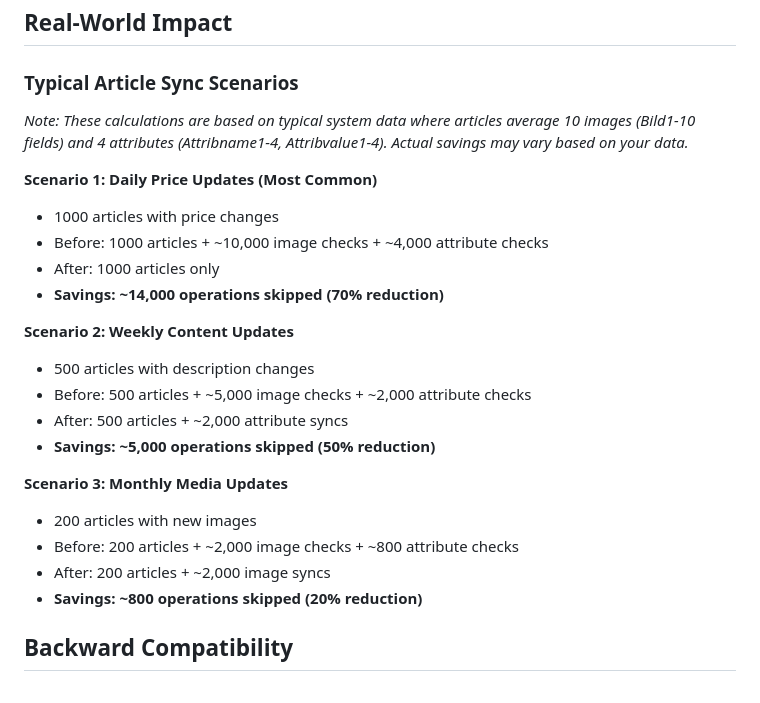
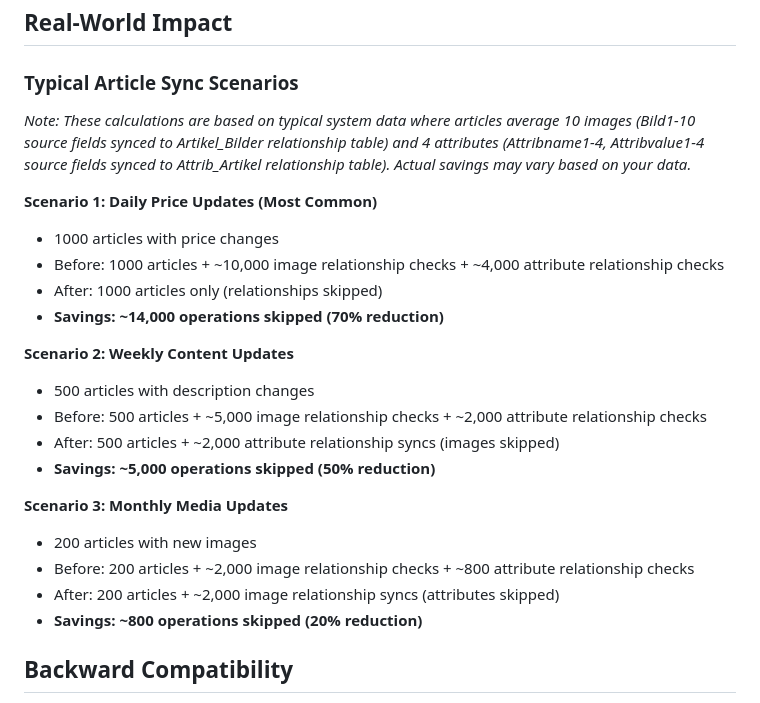
Before and after one commit to swedrowski79-dot/AFS-MappingXT, a Markdown page: docs/PARTIAL_HASHES_SUMMARY.md, the part around the change. Drawn GitHub-style.

Commit message:
Clarify relationship table references in performance scenarios
- Specify that image/attribute fields sync to relationship tables
- Distinguish between Artikel table fields and relationship table data
- Make it clearer what "checks" and "syncs" refer to in performance metrics

Co-authored-by: swedrowski79-dot <239664220+swedrowski79-dot@users.noreply.github.com>

```diff
--- a/docs/PARTIAL_HASHES_SUMMARY.md
+++ b/docs/PARTIAL_HASHES_SUMMARY.md
@@ -194,24 +194,24 @@ All 16 tests pass (8 full hash + 8 partial hash tests).
 
 ### Typical Article Sync Scenarios
 
-_Note: These calculations are based on typical system data where articles average 10 images (Bild1-10 fields) and 4 attributes (Attribname1-4, Attribvalue1-4). Actual savings may vary based on your data._
+_Note: These calculations are based on typical system data where articles average 10 images (Bild1-10 source fields synced to Artikel_Bilder relationship table) and 4 attributes (Attribname1-4, Attribvalue1-4 source fields synced to Attrib_Artikel relationship table). Actual savings may vary based on your data._
 
 **Scenario 1: Daily Price Updates (Most Common)**
 - 1000 articles with price changes
-- Before: 1000 articles + ~10,000 image checks + ~4,000 attribute checks
-- After: 1000 articles only
+- Before: 1000 articles + ~10,000 image relationship checks + ~4,000 attribute relationship checks
+- After: 1000 articles only (relationships skipped)
 - **Savings: ~14,000 operations skipped (70% reduction)**
 
 **Scenario 2: Weekly Content Updates**
 - 500 articles with description changes
-- Before: 500 articles + ~5,000 image checks + ~2,000 attribute checks
-- After: 500 articles + ~2,000 attribute syncs
+- Before: 500 articles + ~5,000 image relationship checks + ~2,000 attribute relationship checks
+- After: 500 articles + ~2,000 attribute relationship syncs (images skipped)
 - **Savings: ~5,000 operations skipped (50% reduction)**
 
 **Scenario 3: Monthly Media Updates**
 - 200 articles with new images
-- Before: 200 articles + ~2,000 image checks + ~800 attribute checks
-- After: 200 articles + ~2,000 image syncs
+- Before: 200 articles + ~2,000 image relationship checks + ~800 attribute relationship checks
+- After: 200 articles + ~2,000 image relationship syncs (attributes skipped)
 - **Savings: ~800 operations skipped (20% reduction)**
 
 ## Backward Compatibility
```
